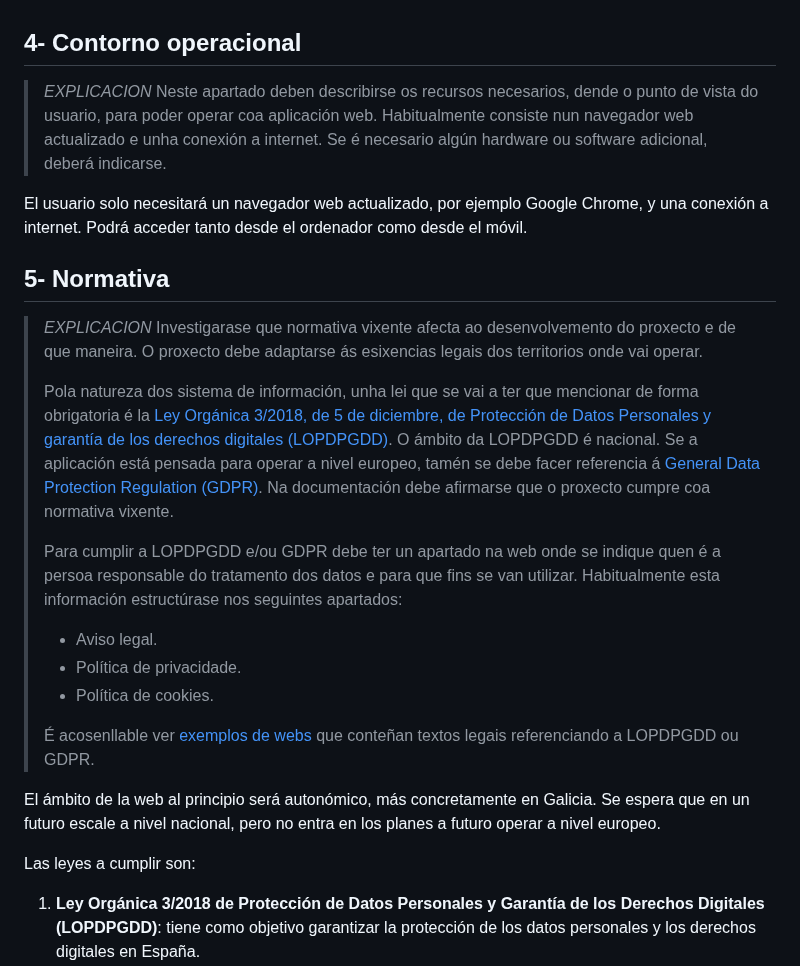
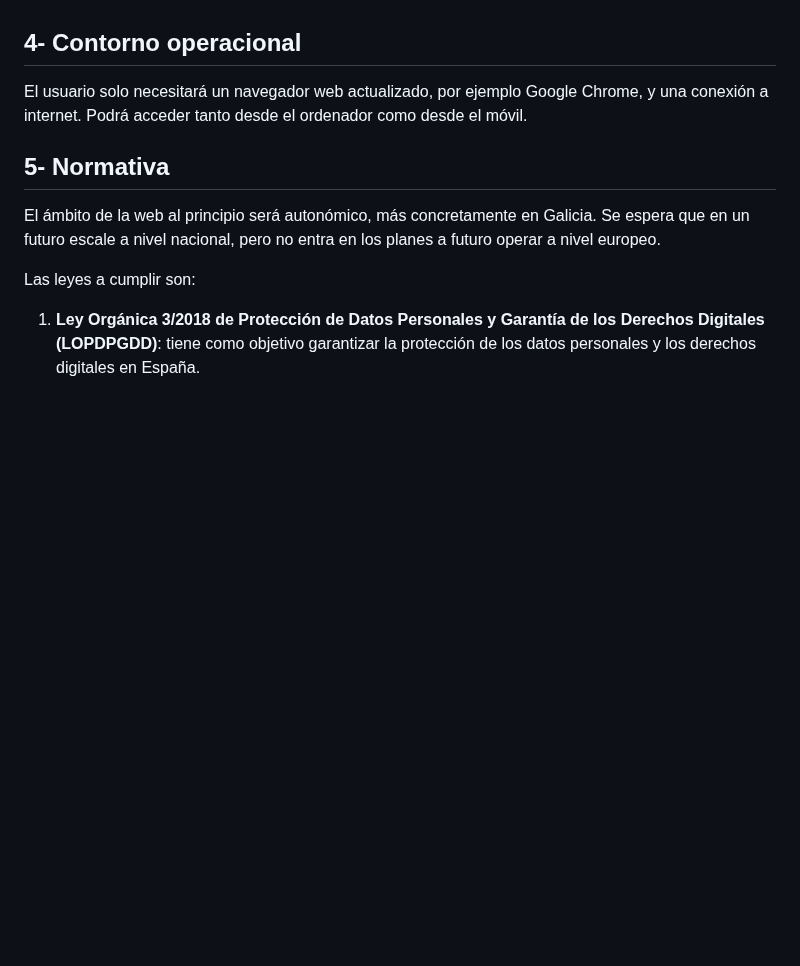
Before and after one commit to iriavidal/Proyecto-DAW, a Markdown page: doc/templates/2_Analise.md, the part around one of its changes. GitHub-like rendering; blank space fills up the shorter version.

```diff
--- a/doc/templates/2_Analise.md
+++ b/doc/templates/2_Analise.md
@@ -57,24 +33,9 @@ Los usuarios técnicos serán los que den el alta a los veterinarios a petición
 
 ## 4- Contorno operacional
 
-> _EXPLICACION_ Neste apartado deben describirse os recursos necesarios, dende o punto de vista do usuario, para poder operar coa aplicación web. Habitualmente consiste nun navegador web actualizado e unha conexión a internet.
-> Se é necesario algún hardware ou software adicional, deberá indicarse.
-
 El usuario solo necesitará un navegador web actualizado, por ejemplo Google Chrome, y una conexión a internet. Podrá acceder tanto desde el ordenador como desde el móvil.
 
 ## 5- Normativa
-
-> _EXPLICACION_ Investigarase que normativa vixente afecta ao desenvolvemento do proxecto e de que maneira. O proxecto debe adaptarse ás esixencias legais dos territorios onde vai operar.
->
-> Pola natureza dos sistema de información, unha lei que se vai a ter que mencionar de forma obrigatoria é la [Ley Orgánica 3/2018, de 5 de diciembre, de Protección de Datos Personales y garantía de los derechos digitales (LOPDPGDD)](https://www.boe.es/buscar/act.php?id=BOE-A-2018-16673). O ámbito da LOPDPGDD é nacional. Se a aplicación está pensada para operar a nivel europeo, tamén se debe facer referencia á [General Data Protection Regulation (GDPR)](https://eur-lex.europa.eu/eli/reg/2016/679/oj). Na documentación debe afirmarse que o proxecto cumpre coa normativa vixente.
->
-> Para cumplir a LOPDPGDD e/ou GDPR debe ter un apartado na web onde se indique quen é a persoa responsable do tratamento dos datos e para que fins se van utilizar. Habitualmente esta información estructúrase nos seguintes apartados:
->
-> - Aviso legal.
-> - Política de privacidade.
-> - Política de cookies.
->
-> É acosenllable ver [exemplos de webs](https://www.spotify.com/es/legal/privacy-policy/) que conteñan textos legais referenciando a LOPDPGDD ou GDPR.
 
 El ámbito de la web al principio será autonómico, más concretamente en Galicia. Se espera que en un futuro escale a nivel nacional, pero no entra en los planes a futuro operar a nivel europeo.
 
```
Also changed, not shown: other parts of doc/templates/2_Analise.md (+0 -26 lines).
